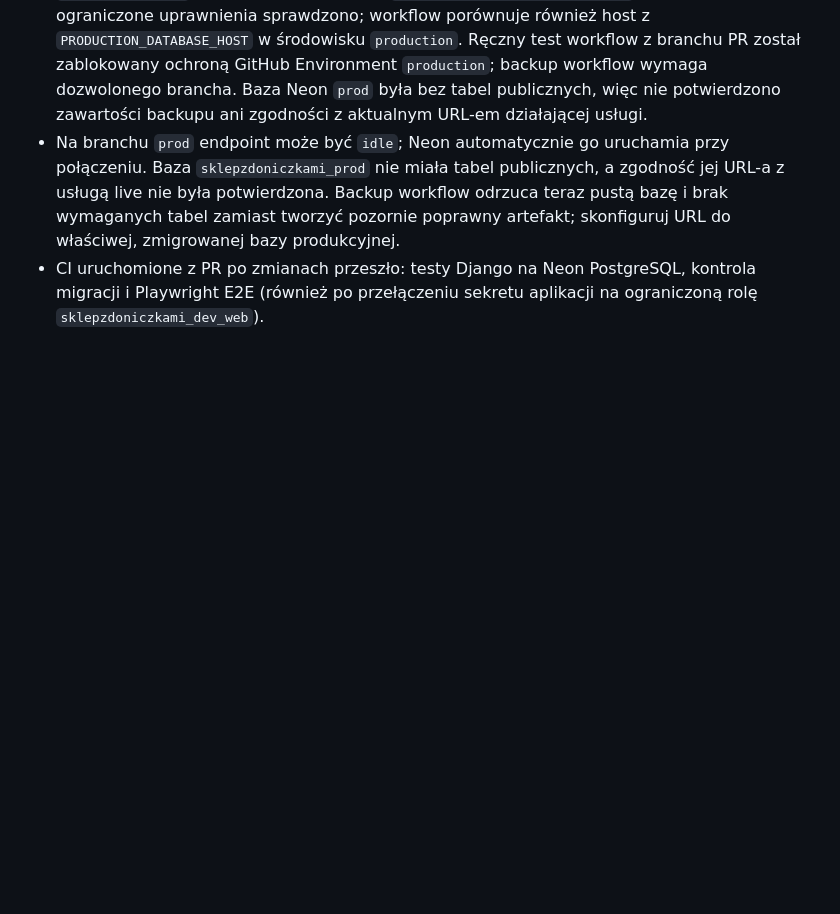
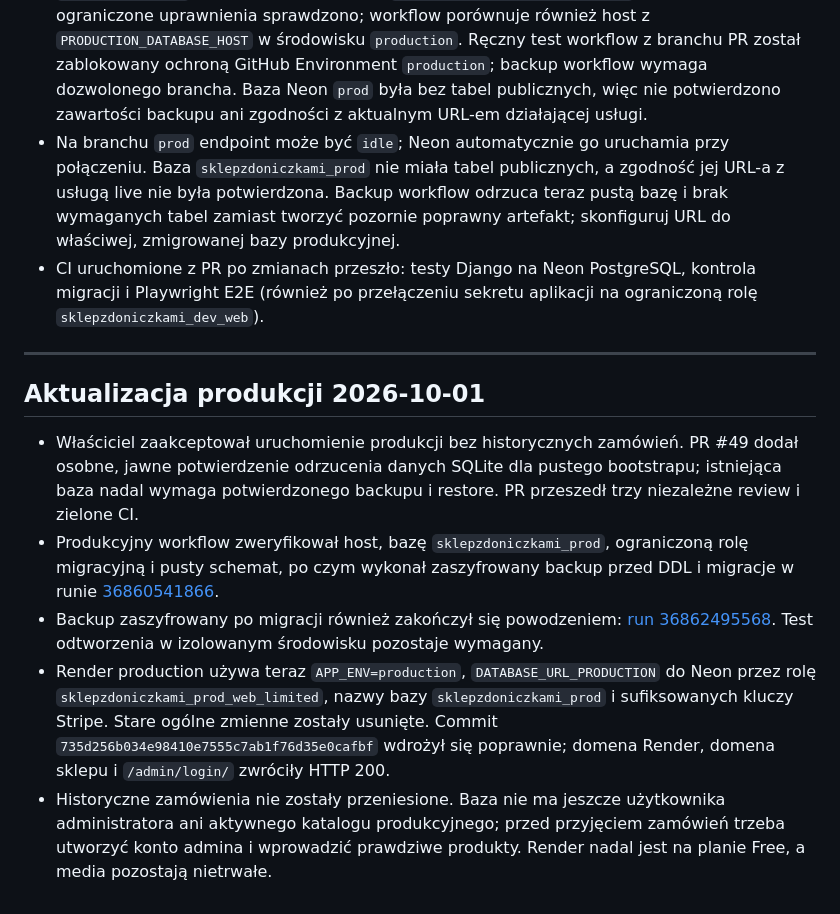
Before and after one commit to michalantczak10/sklepzdoniczkami, a Markdown page: PROVISIONING-RESULTS.md, the part around the change. Rendered like a GitHub page; blank space fills up the shorter version.

```diff
--- a/PROVISIONING-RESULTS.md
+++ b/PROVISIONING-RESULTS.md
@@ -83,3 +83,29 @@ Update 2026-09-29 20:47:26:
 - CI uruchomione z PR po zmianach przeszło: testy Django na Neon PostgreSQL,
   kontrola migracji i Playwright E2E (również po przełączeniu sekretu aplikacji
   na ograniczoną rolę `sklepzdoniczkami_dev_web`).
+
+---
+
+## Aktualizacja produkcji 2026-10-01
+
+- Właściciel zaakceptował uruchomienie produkcji bez historycznych zamówień.
+  PR #49 dodał osobne, jawne potwierdzenie odrzucenia danych SQLite dla pustego
+  bootstrapu; istniejąca baza nadal wymaga potwierdzonego backupu i restore.
+  PR przeszedł trzy niezależne review i zielone CI.
+- Produkcyjny workflow zweryfikował host, bazę `sklepzdoniczkami_prod`,
+  ograniczoną rolę migracyjną i pusty schemat, po czym wykonał zaszyfrowany
+  backup przed DDL i migracje w runie
+  [36860541866](https://github.com/michalantczak10/sklepzdoniczkami/actions/runs/36860541866).
+- Backup zaszyfrowany po migracji również zakończył się powodzeniem:
+  [run 36862495568](https://github.com/michalantczak10/sklepzdoniczkami/actions/runs/36862495568).
+  Test odtworzenia w izolowanym środowisku pozostaje wymagany.
+- Render production używa teraz `APP_ENV=production`,
+  `DATABASE_URL_PRODUCTION` do Neon przez rolę
+  `sklepzdoniczkami_prod_web_limited`, nazwy bazy `sklepzdoniczkami_prod`
+  i sufiksowanych kluczy Stripe. Stare ogólne zmienne zostały usunięte.
+  Commit `735d256b034e98410e7555c7ab1f76d35e0cafbf` wdrożył się poprawnie;
+  domena Render, domena sklepu i `/admin/login/` zwróciły HTTP 200.
+- Historyczne zamówienia nie zostały przeniesione. Baza nie ma jeszcze
+  użytkownika administratora ani aktywnego katalogu produkcyjnego; przed
+  przyjęciem zamówień trzeba utworzyć konto admina i wprowadzić prawdziwe
+  produkty. Render nadal jest na planie Free, a media pozostają nietrwałe.
```
Also changed, not shown: ARCHITECTURE-PLAN.md (+77 -95 lines).
